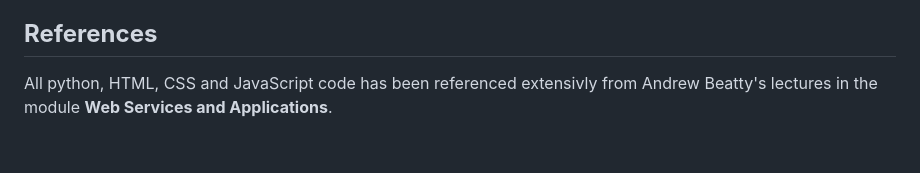
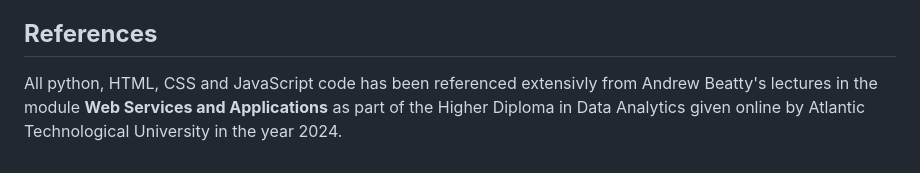
Before and after one commit to Danny-MCD/web_services_project, a Markdown page: README.md, the part around one of its changes. Rendered like a GitHub page.

```diff
--- a/README.md
+++ b/README.md
@@ -51,4 +51,4 @@ https://code.visualstudio.com/Download
 
 
 ## **References**
-All python, HTML, CSS and JavaScript code has been referenced extensivly from Andrew Beatty's lectures in the module **Web Services and Applications**.
+All python, HTML, CSS and JavaScript code has been referenced extensivly from Andrew Beatty's lectures in the module **Web Services and Applications** as part of the Higher Diploma in Data Analytics given online by Atlantic Technological University in the year 2024.
```
Also changed, not shown: other parts of README.md (+1 -1 lines).
